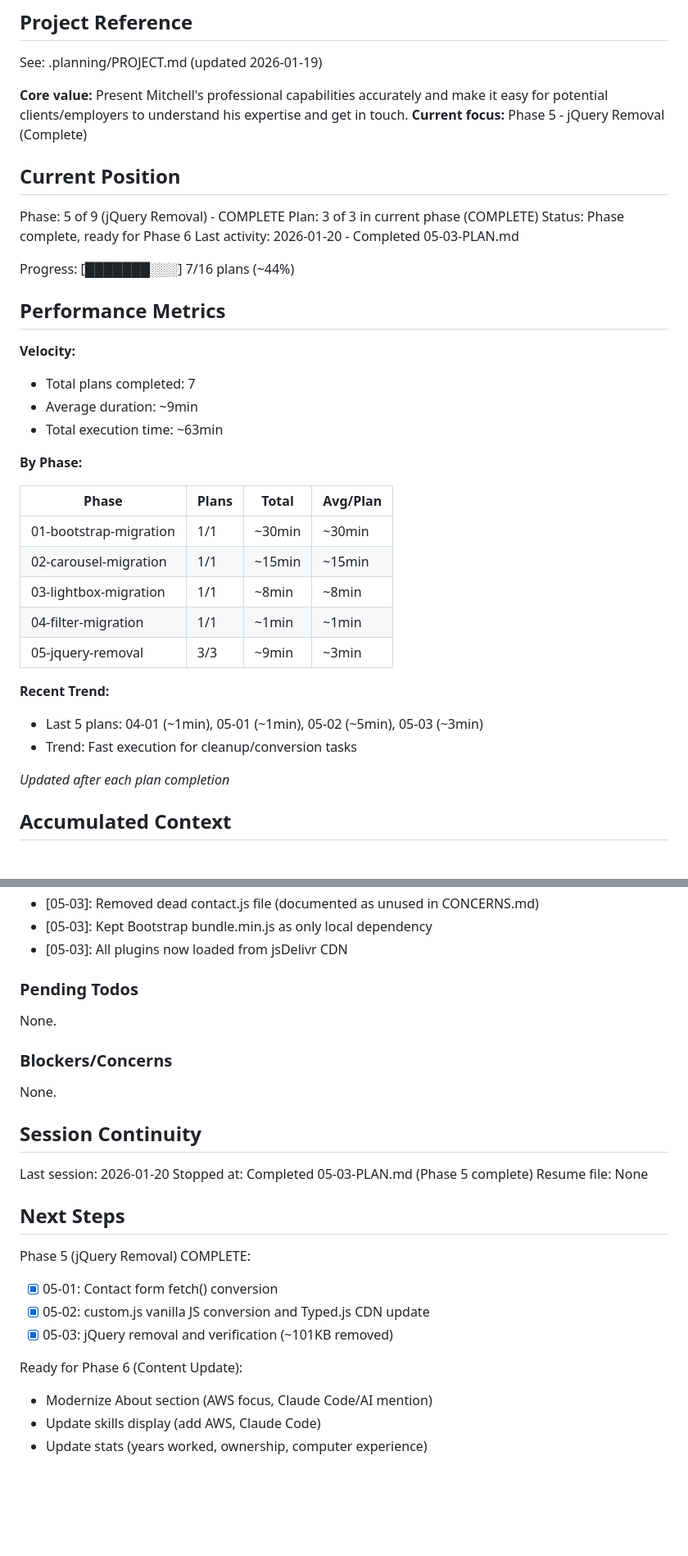
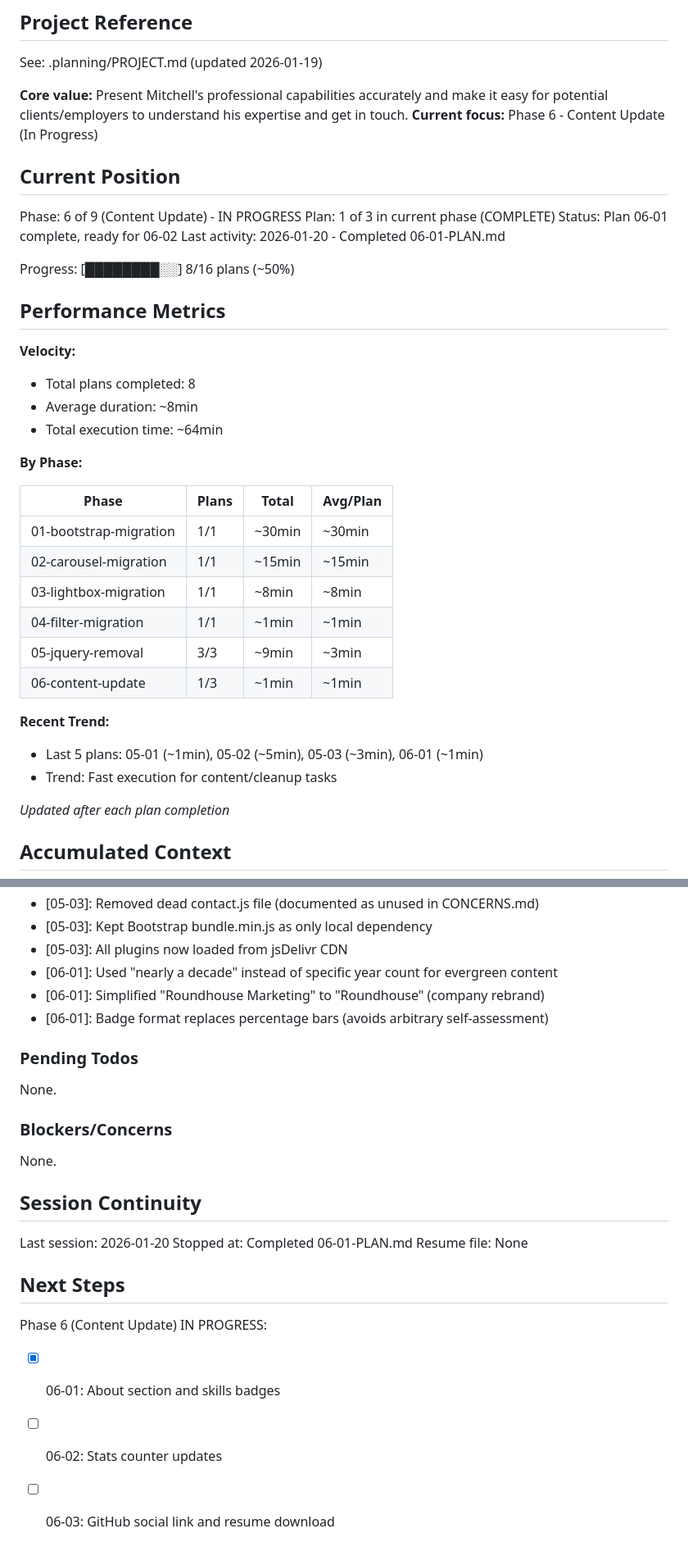
Before and after one commit to MMeffert/mitchellmeffert.com, a Markdown page: .planning/STATE.md, 2 parts joined by grey strips. Shown at 82% size. Drawn GitHub-style; blank space fills up the shorter version.

Commit message:
docs(06-01): complete Content Update plan 01
Tasks completed: 2/2
- Update About section bio paragraph
- Replace skills progress bars with badge format

SUMMARY: .planning/phases/06-content-update/06-01-SUMMARY.md

```diff
--- a/.planning/STATE.md
+++ b/.planning/STATE.md
@@ -5,23 +5,23 @@
 See: .planning/PROJECT.md (updated 2026-01-19)
 
 **Core value:** Present Mitchell's professional capabilities accurately and make it easy for potential clients/employers to understand his expertise and get in touch.
-**Current focus:** Phase 5 - jQuery Removal (Complete)
+**Current focus:** Phase 6 - Content Update (In Progress)
 
 ## Current Position
 
-Phase: 5 of 9 (jQuery Removal) - COMPLETE
-Plan: 3 of 3 in current phase (COMPLETE)
-Status: Phase complete, ready for Phase 6
-Last activity: 2026-01-20 - Completed 05-03-PLAN.md
+Phase: 6 of 9 (Content Update) - IN PROGRESS
+Plan: 1 of 3 in current phase (COMPLETE)
+Status: Plan 06-01 complete, ready for 06-02
+Last activity: 2026-01-20 - Completed 06-01-PLAN.md
 
-Progress: [███████░░░] 7/16 plans (~44%)
+Progress: [████████░░] 8/16 plans (~50%)
 
 ## Performance Metrics
 
 **Velocity:**
-- Total plans completed: 7
-- Average duration: ~9min
-- Total execution time: ~63min
+- Total plans completed: 8
+- Average duration: ~8min
+- Total execution time: ~64min
 
 **By Phase:**
 
@@ -32,10 +32,11 @@ Progress: [███████░░░] 7/16 plans (~44%)
 | 03-lightbox-migration | 1/1 | ~8min | ~8min |
 | 04-filter-migration | 1/1 | ~1min | ~1min |
 | 05-jquery-removal | 3/3 | ~9min | ~3min |
+| 06-content-update | 1/3 | ~1min | ~1min |
 
 **Recent Trend:**
-- Last 5 plans: 04-01 (~1min), 05-01 (~1min), 05-02 (~5min), 05-03 (~3min)
-- Trend: Fast execution for cleanup/conversion tasks
+- Last 5 plans: 05-01 (~1min), 05-02 (~5min), 05-03 (~3min), 06-01 (~1min)
+- Trend: Fast execution for content/cleanup tasks
 
 *Updated after each plan completion*
 
@@ -70,6 +71,9 @@ Recent decisions affecting current work:
 - [05-03]: Removed dead contact.js file (documented as unused in CONCERNS.md)
 - [05-03]: Kept Bootstrap bundle.min.js as only local dependency
 - [05-03]: All plugins now loaded from jsDelivr CDN
+- [06-01]: Used "nearly a decade" instead of specific year count for evergreen content
+- [06-01]: Simplified "Roundhouse Marketing" to "Roundhouse" (company rebrand)
+- [06-01]: Badge format replaces percentage bars (avoids arbitrary self-assessment)
 
 ### Pending Todos
 
@@ -82,17 +86,12 @@ None.
 ## Session Continuity
 
 Last session: 2026-01-20
-Stopped at: Completed 05-03-PLAN.md (Phase 5 complete)
+Stopped at: Completed 06-01-PLAN.md
 Resume file: None
 
 ## Next Steps
 
-Phase 5 (jQuery Removal) COMPLETE:
-- [x] 05-01: Contact form fetch() conversion
-- [x] 05-02: custom.js vanilla JS conversion and Typed.js CDN update
-- [x] 05-03: jQuery removal and verification (~101KB removed)
-
-Ready for Phase 6 (Content Update):
-- Modernize About section (AWS focus, Claude Code/AI mention)
-- Update skills display (add AWS, Claude Code)
-- Update stats (years worked, ownership, computer experience)
+Phase 6 (Content Update) IN PROGRESS:
+- [x] 06-01: About section and skills badges
+- [ ] 06-02: Stats counter updates
+- [ ] 06-03: GitHub social link and resume download
```
Also changed, not shown: 1 other file.
